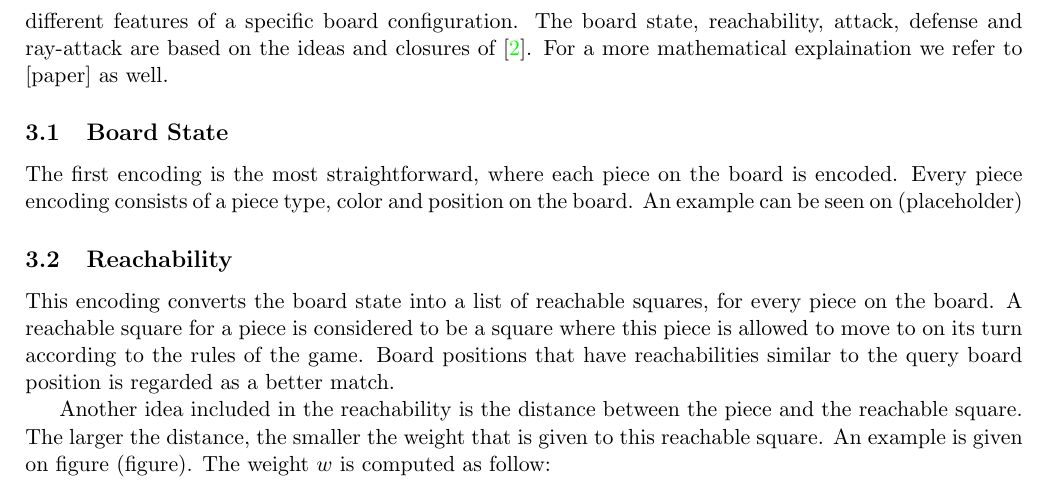
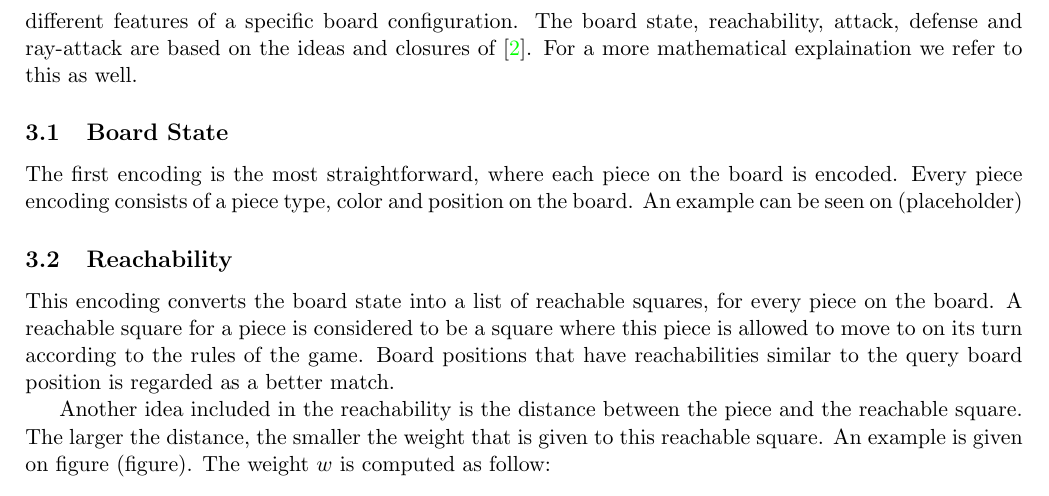
Before and after one commit to RobMandelings/InformationRetrieval, a LaTeX document (report/report.tex): part of page 2 of 5, cut so that both start at the same text. Compiled offline with pdfLaTeX.

Commit message:
small report change

```diff
--- a/report/report.tex
+++ b/report/report.tex
@@ -45,7 +45,7 @@
 
     \section{Board Encoding}
 
-    In order to create an efficient information retrieval system over chess games, we need to develop appropriate indexing for the documents. Therefore, we have to find a way to encode a board configuration so that the important information is preserved. We have used several encoding techniques, each of which highlights different features of a specific board configuration. The board state, reachability, attack, defense and ray-attack are based on the ideas and closures of \cite{SimilarChessPositions}. For a more mathematical explaination we refer to [paper] as well.
+    In order to create an efficient information retrieval system over chess games, we need to develop appropriate indexing for the documents. Therefore, we have to find a way to encode a board configuration so that the important information is preserved. We have used several encoding techniques, each of which highlights different features of a specific board configuration. The board state, reachability, attack, defense and ray-attack are based on the ideas and closures of \cite{SimilarChessPositions}. For a more mathematical explaination we refer to this as well.
 
     \subsection{Board State}
 
```
Also changed, not shown: report/report.tex (1 more changed lines).
